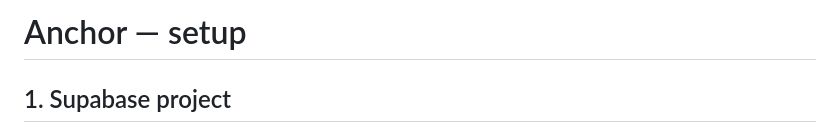
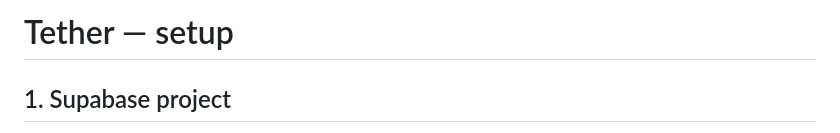
Before and after one commit to zuhaibf/tether, a Markdown page: README.md, the part around the change. Rendered like a GitHub page.

```diff
--- a/README.md
+++ b/README.md
@@ -1,4 +1,4 @@
-# Anchor — setup
+# Tether — setup
 
 ## 1. Supabase project
 1. Create a new Supabase project (separate from budget/75hard — keeps this data isolated).
```
